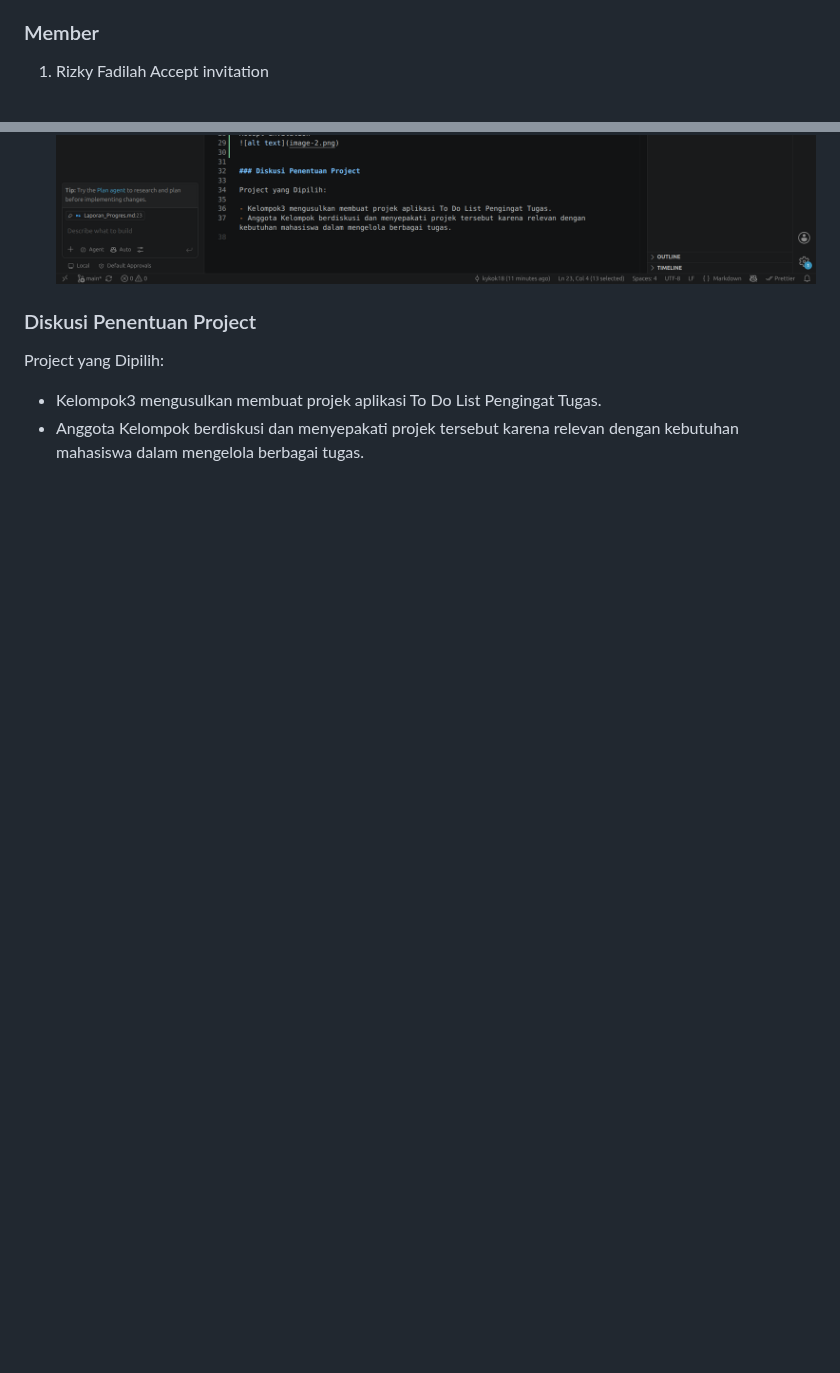
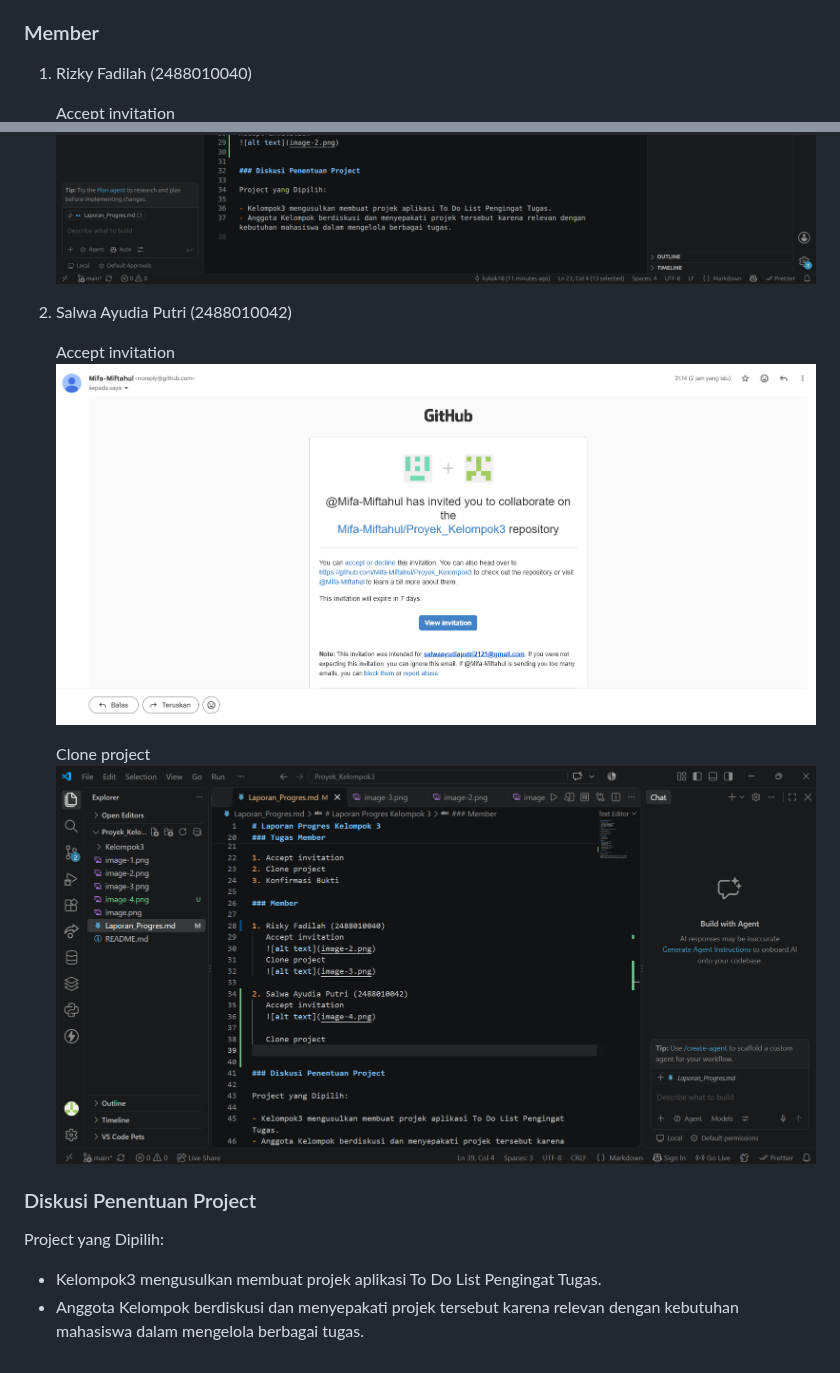
Before and after one commit to Mifa-Miftahul/Proyek_Kelompok3, a Markdown page: Laporan_Progres.md, 2 parts joined by grey strips. GitHub-like rendering; pictures changed too: image-4.png (added), image-5.png (added); blank space fills up the shorter version.

Commit message:
Tugas Member-Salwa Ayudia Putri Done

```diff
--- a/Laporan_Progres.md
+++ b/Laporan_Progres.md
@@ -25,6 +25,7 @@
 
 ### Member
 
-1. Rizky Fadilah
+1. Rizky Fadilah (2488010040)
+
    Accept invitation
    ![alt text](image-2.png)
@@ -31,5 +33,13 @@
    Clone project
    ![alt text](image-3.png)
+
+2. Salwa Ayudia Putri (2488010042)
+
+   Accept invitation
+   ![alt text](image-4.png)
+
+   Clone project
+   ![alt text](image-5.png)
 
 ### Diskusi Penentuan Project
 
```
Also changed, not shown: other parts of Laporan_Progres.md (+1 -0 lines).
